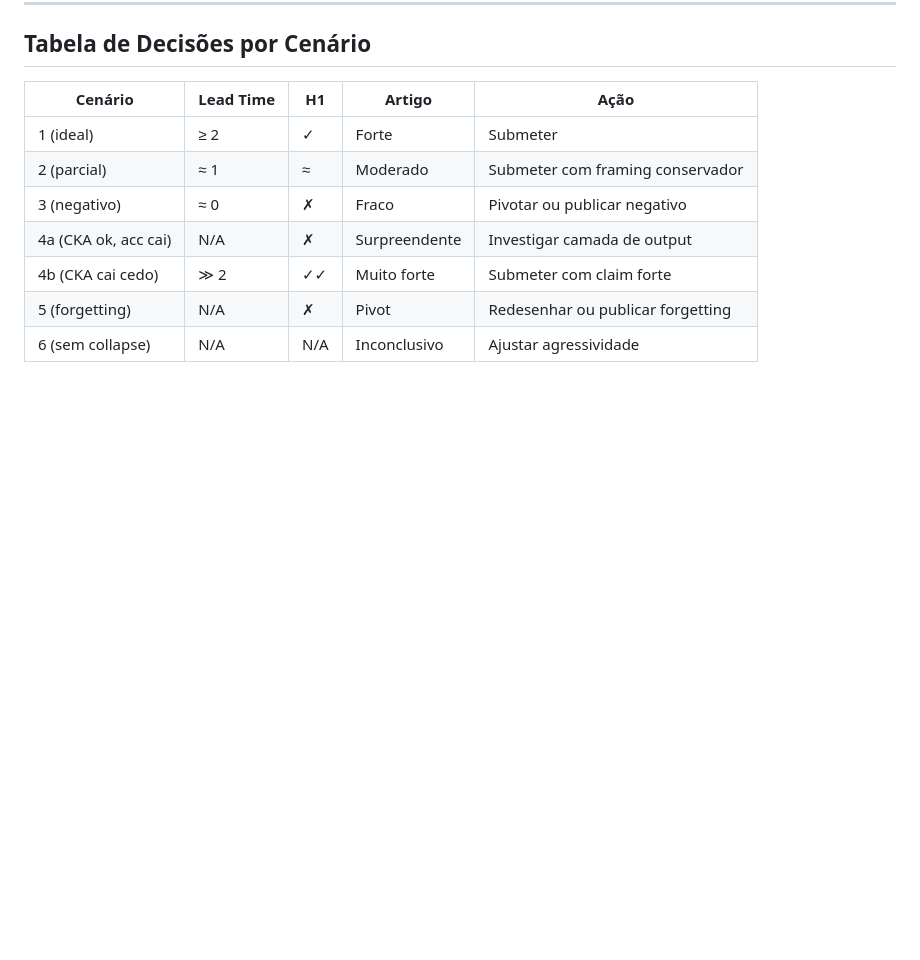
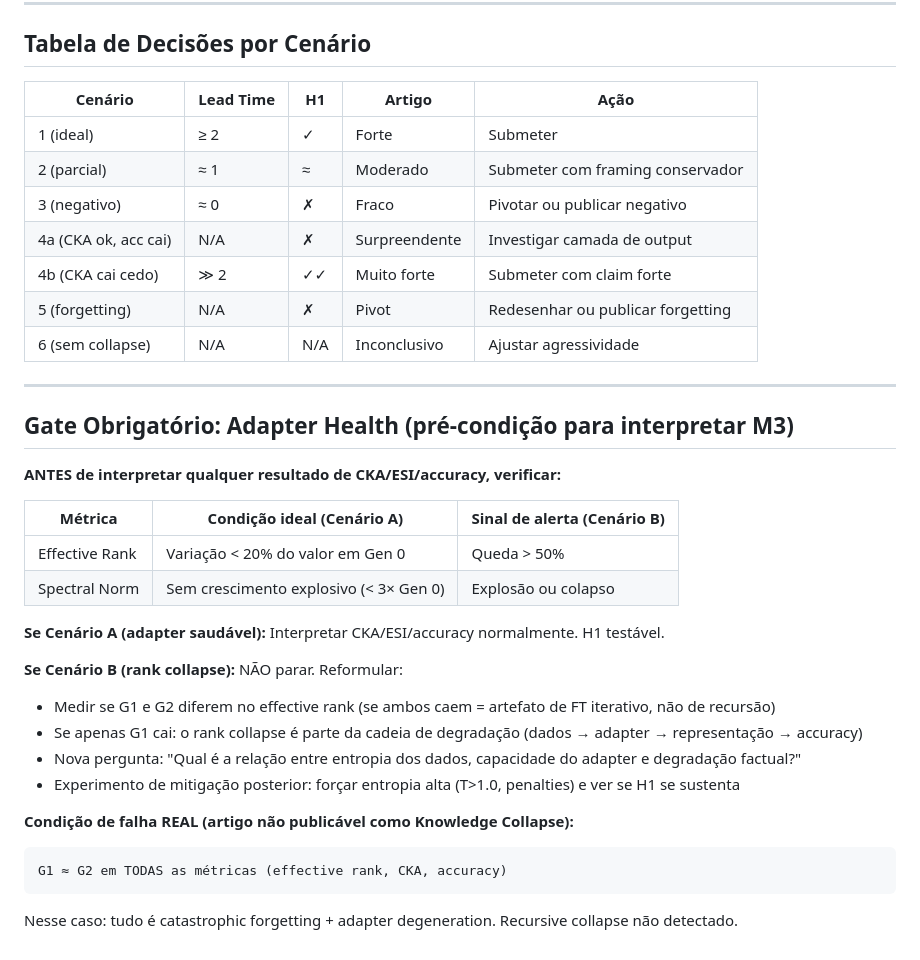
Before and after one commit to Jazancort/llm-knowledge-collapse-experiments, a Markdown page: docs/SCENARIOS.md, the part around the change. Drawn GitHub-style; blank space fills up the shorter version.

````diff
--- a/docs/SCENARIOS.md
+++ b/docs/SCENARIOS.md
@@ -133,3 +133,28 @@ Este documento define a priori como cada cenário de resultado será interpretad
 | 4b (CKA cai cedo) | ≫ 2 | ✓✓ | Muito forte | Submeter com claim forte |
 | 5 (forgetting) | N/A | ✗ | Pivot | Redesenhar ou publicar forgetting |
 | 6 (sem collapse) | N/A | N/A | Inconclusivo | Ajustar agressividade |
+
+---
+
+## Gate Obrigatório: Adapter Health (pré-condição para interpretar M3)
+
+**ANTES de interpretar qualquer resultado de CKA/ESI/accuracy, verificar:**
+
+| Métrica | Condição ideal (Cenário A) | Sinal de alerta (Cenário B) |
+|---|---|---|
+| Effective Rank | Variação < 20% do valor em Gen 0 | Queda > 50% |
+| Spectral Norm | Sem crescimento explosivo (< 3× Gen 0) | Explosão ou colapso |
+
+**Se Cenário A (adapter saudável):** Interpretar CKA/ESI/accuracy normalmente. H1 testável.
+
+**Se Cenário B (rank collapse):** NÃO parar. Reformular:
+- Medir se G1 e G2 diferem no effective rank (se ambos caem = artefato de FT iterativo, não de recursão)
+- Se apenas G1 cai: o rank collapse é parte da cadeia de degradação (dados → adapter → representação → accuracy)
+- Nova pergunta: "Qual é a relação entre entropia dos dados, capacidade do adapter e degradação factual?"
+- Experimento de mitigação posterior: forçar entropia alta (T>1.0, penalties) e ver se H1 se sustenta
+
+**Condição de falha REAL (artigo não publicável como Knowledge Collapse):**
+```
+G1 ≈ G2 em TODAS as métricas (effective rank, CKA, accuracy)
+```
+Nesse caso: tudo é catastrophic forgetting + adapter degeneration. Recursive collapse não detectado.
````
Also changed, not shown: docs/GRILL_SESSION_2.md (added, +383 -0 lines).
